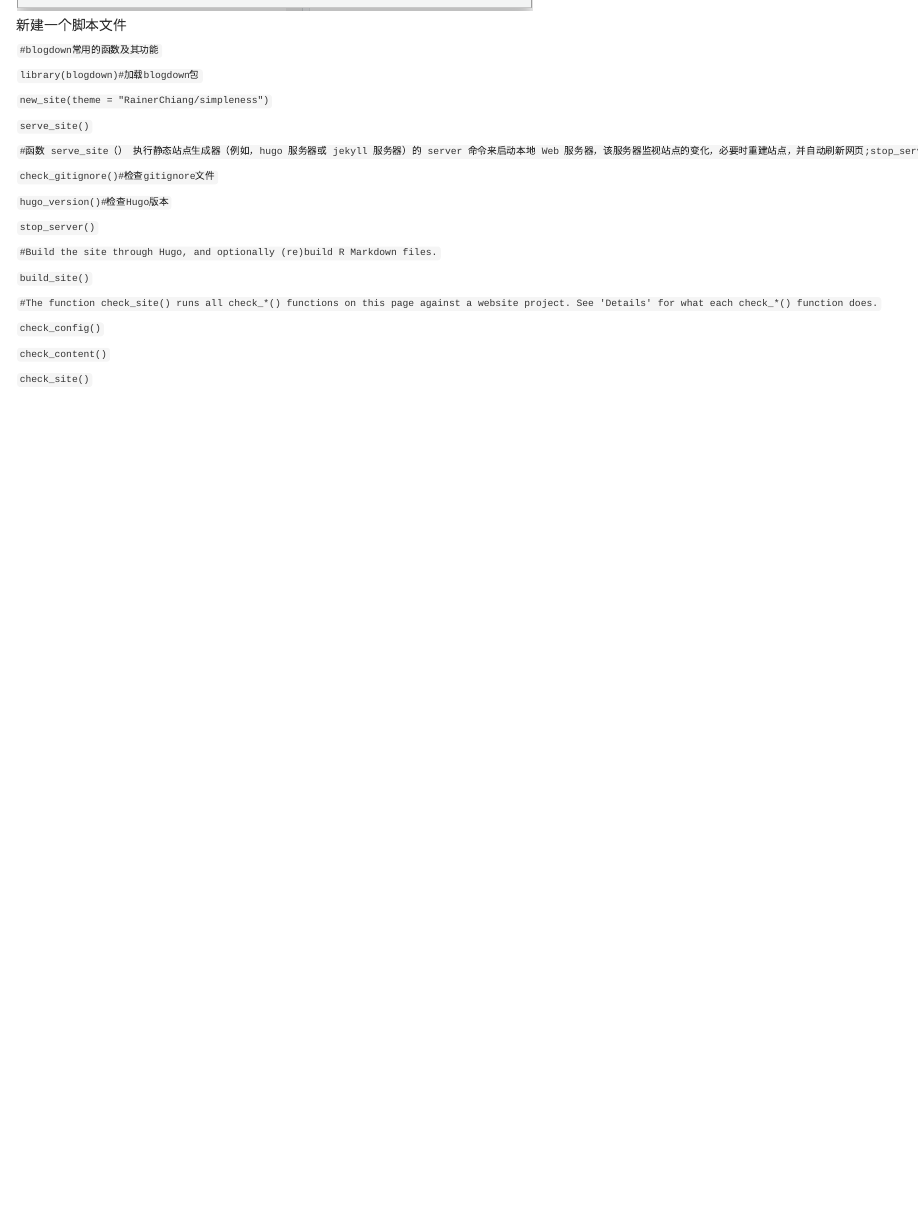
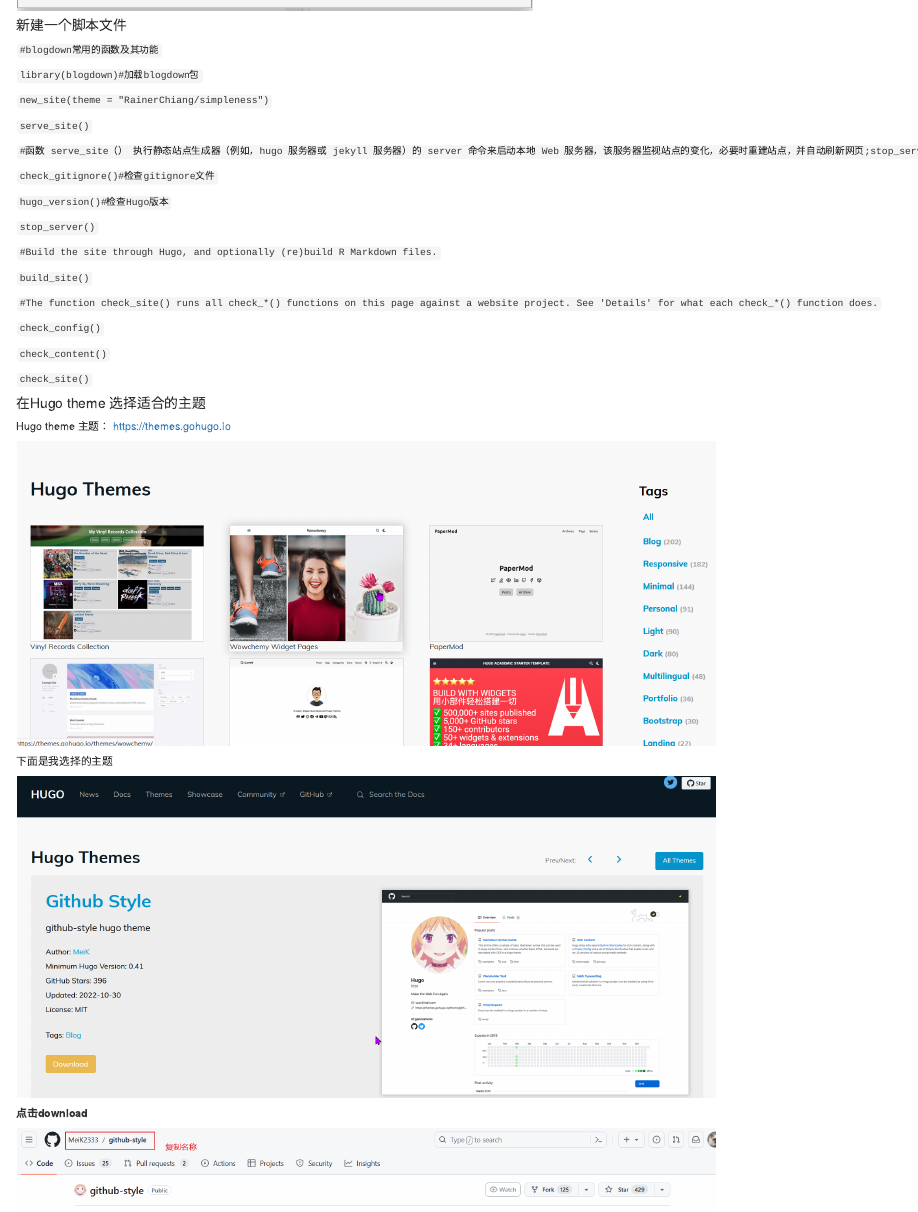
Before and after one commit to lijichuang/me, an R Markdown document (content/posts/2023-08-22-how-to-build-a-website/index.en.Rmd): the page in a window 1100 px wide, from 13230 px down. Rendered offline with R 4.5, knitr and Pandoc, with nearby package versions; some code elsewhere in the file could not run offline.

Commit message:
add content

```diff
--- a/content/posts/2023-08-22-how-to-build-a-website/index.en.Rmd
+++ b/content/posts/2023-08-22-how-to-build-a-website/index.en.Rmd
@@ -361,3 +361,17 @@
 `check_content()`
 
 `check_site()`
+
+#### 在Hugo theme 选择适合的主题
+
+Hugo theme 主题： <https://themes.gohugo.io>
+
+![](images/07.png)
+
+下面是我选择的主题
+
+![](images/08.png)
+
+**点击download**
+
+![](images/09.png)
```
Also changed, not shown: content/posts/2023-08-22-how-to-build-a-website/images/07.png (added), content/posts/2023-08-22-how-to-build-a-website/images/08.png (added), content/posts/2023-08-22-how-to-build-a-website/images/09.png (added).
